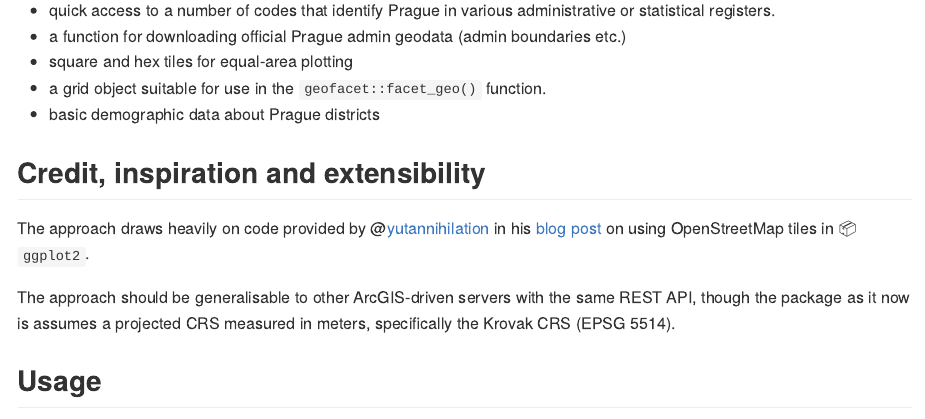
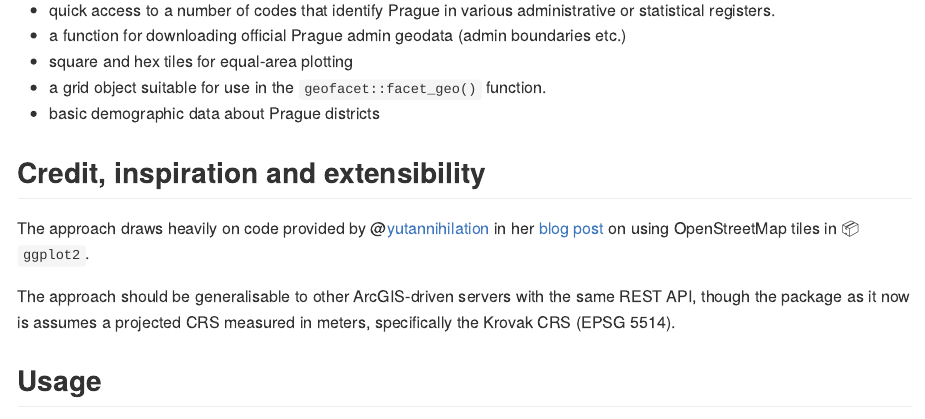
Before and after one commit to petrbouchal/pragr, an R Markdown document (README.Rmd): the page in a window 1100 px wide, from 920 px down before the commit and from 860 px down after it, so that both start at the same text. The pictures show the output file README.md that the author committed with the source, drawn offline in the style of GitHub; badge pictures from the web are left out.

Commit message:
fix error in referring to author

```diff
--- a/README.Rmd
+++ b/README.Rmd
@@ -77,7 +77,7 @@ Additionally, the package provides
 
 ## Credit, inspiration and extensibility
 
-The approach draws heavily on code provided by @[yutannihilation](https://github.com/yutannihilation) in his [blog post](https://yutani.rbind.io/post/2018-06-09-plot-osm-tiles/) on using OpenStreetMap tiles in 📦 `ggplot2`.
+The approach draws heavily on code provided by @[yutannihilation](https://github.com/yutannihilation) in her [blog post](https://yutani.rbind.io/post/2018-06-09-plot-osm-tiles/) on using OpenStreetMap tiles in 📦 `ggplot2`.
 
 The approach should be generalisable to other ArcGIS-driven servers with the same REST API, though the package as it now is assumes a projected CRS measured in meters, specifically the Krovak CRS (EPSG 5514).
 
```
Also changed, not shown: README.md.
